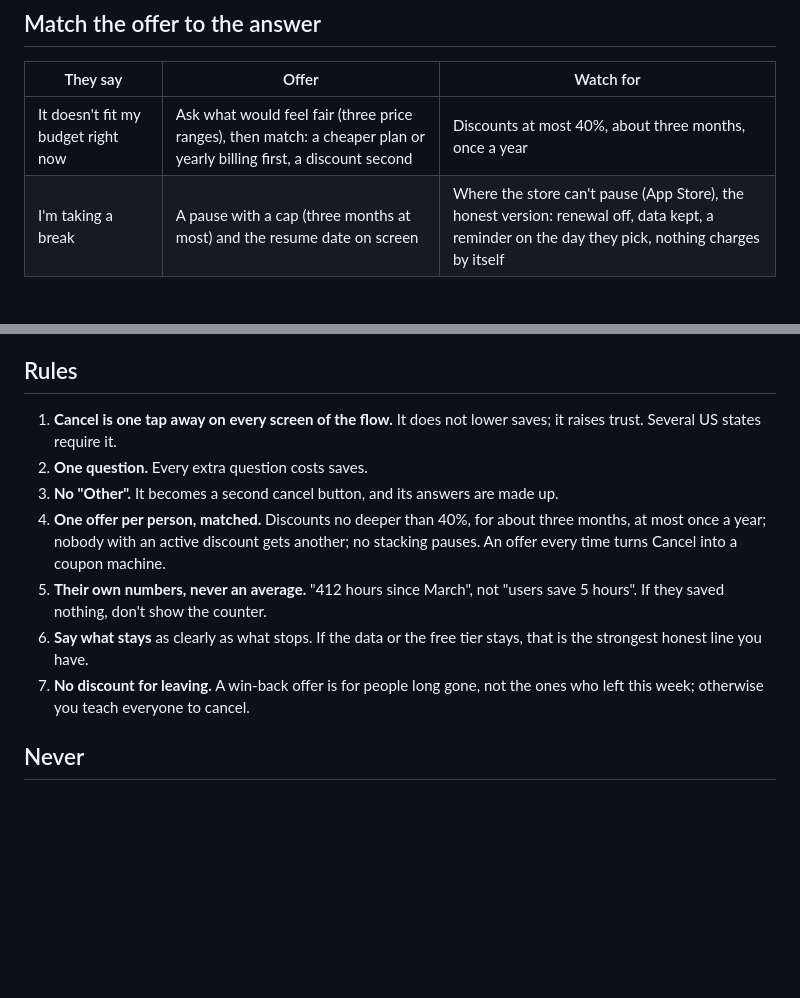
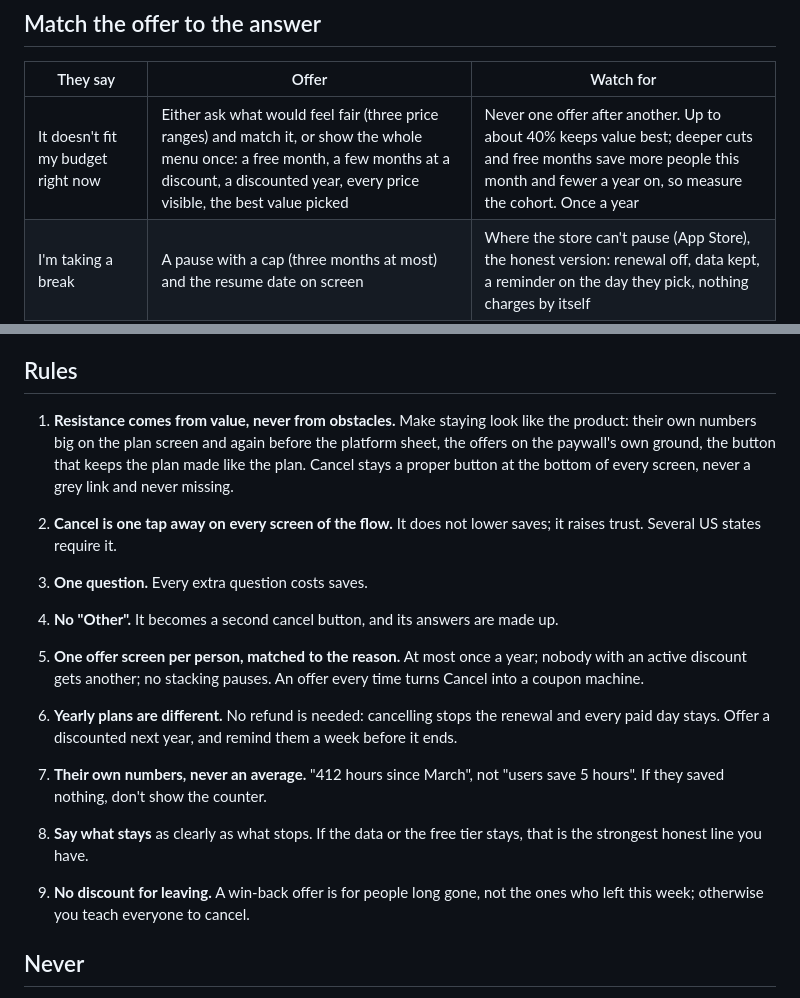
Before and after one commit to iammirrr/ungenerated, a Markdown page: skills/cancel-flow/SKILL.md, 2 parts joined by grey strips. Drawn GitHub-style; blank space fills up the shorter version.

Commit message:
cancel-flow: resistance through value, the whole offer menu, yearly plans
From the second pass on a real cancel flow: staying is made to look
like the product (their numbers, the offers on the paywall's ground,
the keep button made like the plan), Cancel stays a proper button at
the bottom of every screen; the budget answer may show every offer at
once with every price; yearly plans get a discounted next year and a
reminder instead of a refund.

Co-Authored-By: Claude Opus 5.5 <noreply@anthropic.com>

```diff
--- a/skills/cancel-flow/SKILL.md
+++ b/skills/cancel-flow/SKILL.md
@@ -56,7 +56,7 @@ to one in three people who start it.
 
 | They say | Offer | Watch for |
 |---|---|---|
-| It doesn't fit my budget right now | Ask what would feel fair (three price ranges), then match: a cheaper plan or yearly billing first, a discount second | Discounts at most 40%, about three months, once a year |
+| It doesn't fit my budget right now | Either ask what would feel fair (three price ranges) and match it, or show the whole menu once: a free month, a few months at a discount, a discounted year, every price visible, the best value picked | Never one offer after another. Up to about 40% keeps value best; deeper cuts and free months save more people this month and fewer a year on, so measure the cohort. Once a year |
 | I'm taking a break | A pause with a cap (three months at most) and the resume date on screen | Where the store can't pause (App Store), the honest version: renewal off, data kept, a reminder on the day they pick, nothing charges by itself |
 | It's missing something | No discount. A line of feedback, "Tell me when it ships", or a person to talk to | Name wishes, never promise unshipped features |
 | We moved to another tool | No offer. Let them take their data (export now or later) | Pretending an offer will help is slop |
@@ -68,18 +68,25 @@ reasons only your customers have; specific answers make people stop and think.
 
 ## Rules
 
-1. **Cancel is one tap away on every screen of the flow.** It does not lower saves; it raises
+1. **Resistance comes from value, never from obstacles.** Make staying look like the product:
+   their own numbers big on the plan screen and again before the platform sheet, the offers on the
+   paywall's own ground, the button that keeps the plan made like the plan. Cancel stays a proper
+   button at the bottom of every screen, never a grey link and never missing.
+
+2. **Cancel is one tap away on every screen of the flow.** It does not lower saves; it raises
    trust. Several US states require it.
-2. **One question.** Every extra question costs saves.
-3. **No "Other".** It becomes a second cancel button, and its answers are made up.
-4. **One offer per person, matched.** Discounts no deeper than 40%, for about three months, at
-   most once a year; nobody with an active discount gets another; no stacking pauses. An offer
-   every time turns Cancel into a coupon machine.
-5. **Their own numbers, never an average.** "412 hours since March", not "users save 5 hours".
+3. **One question.** Every extra question costs saves.
+4. **No "Other".** It becomes a second cancel button, and its answers are made up.
+5. **One offer screen per person, matched to the reason.** At most once a year; nobody with an
+   active discount gets another; no stacking pauses. An offer every time turns Cancel into a
+   coupon machine.
+6. **Yearly plans are different.** No refund is needed: cancelling stops the renewal and every
+   paid day stays. Offer a discounted next year, and remind them a week before it ends.
+7. **Their own numbers, never an average.** "412 hours since March", not "users save 5 hours".
    If they saved nothing, don't show the counter.
-6. **Say what stays** as clearly as what stops. If the data or the free tier stays, that is the
+8. **Say what stays** as clearly as what stops. If the data or the free tier stays, that is the
    strongest honest line you have.
-7. **No discount for leaving.** A win-back offer is for people long gone, not the ones who left
+9. **No discount for leaving.** A win-back offer is for people long gone, not the ones who left
    this week; otherwise you teach everyone to cancel.
 
 ## Never
```
